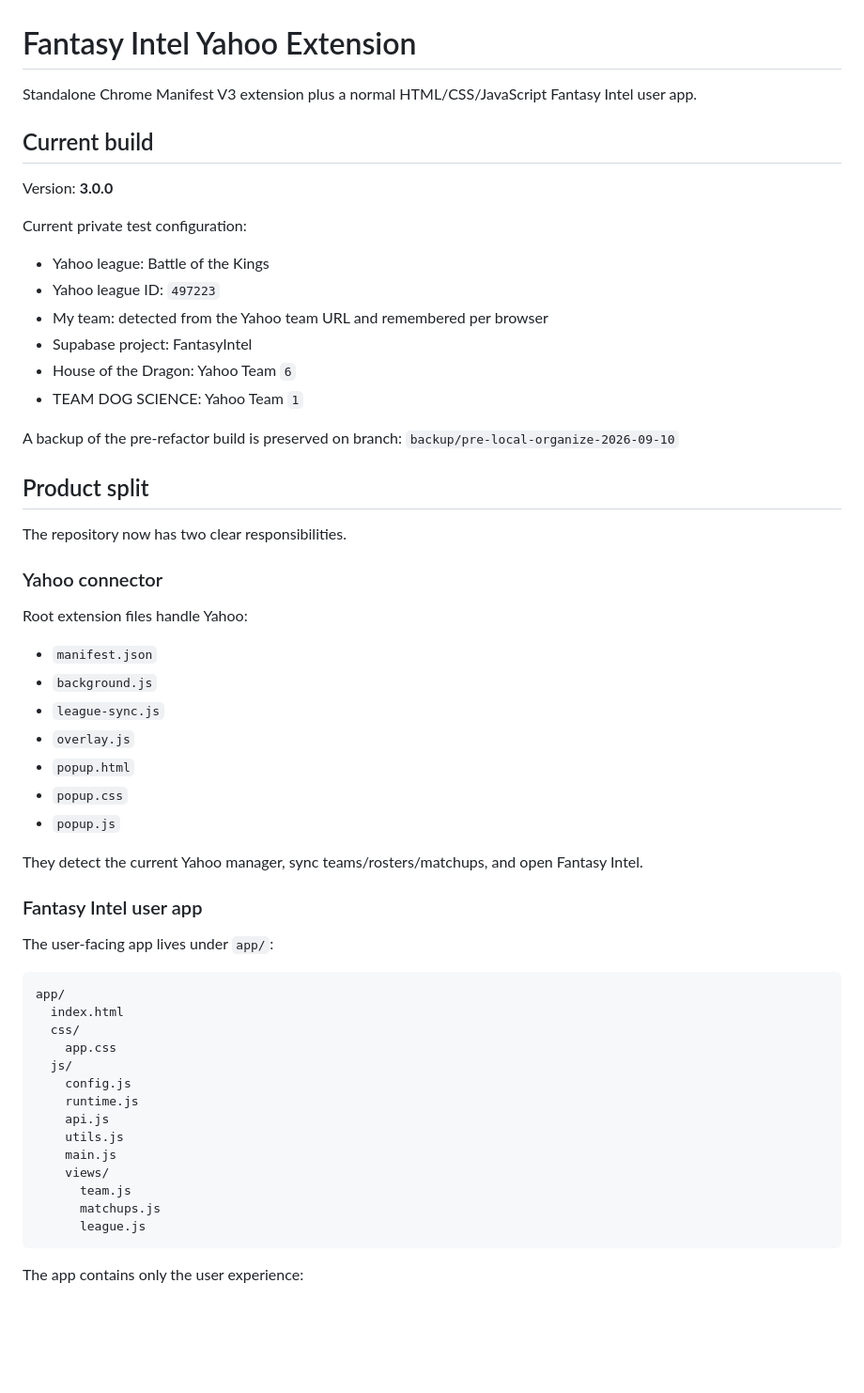
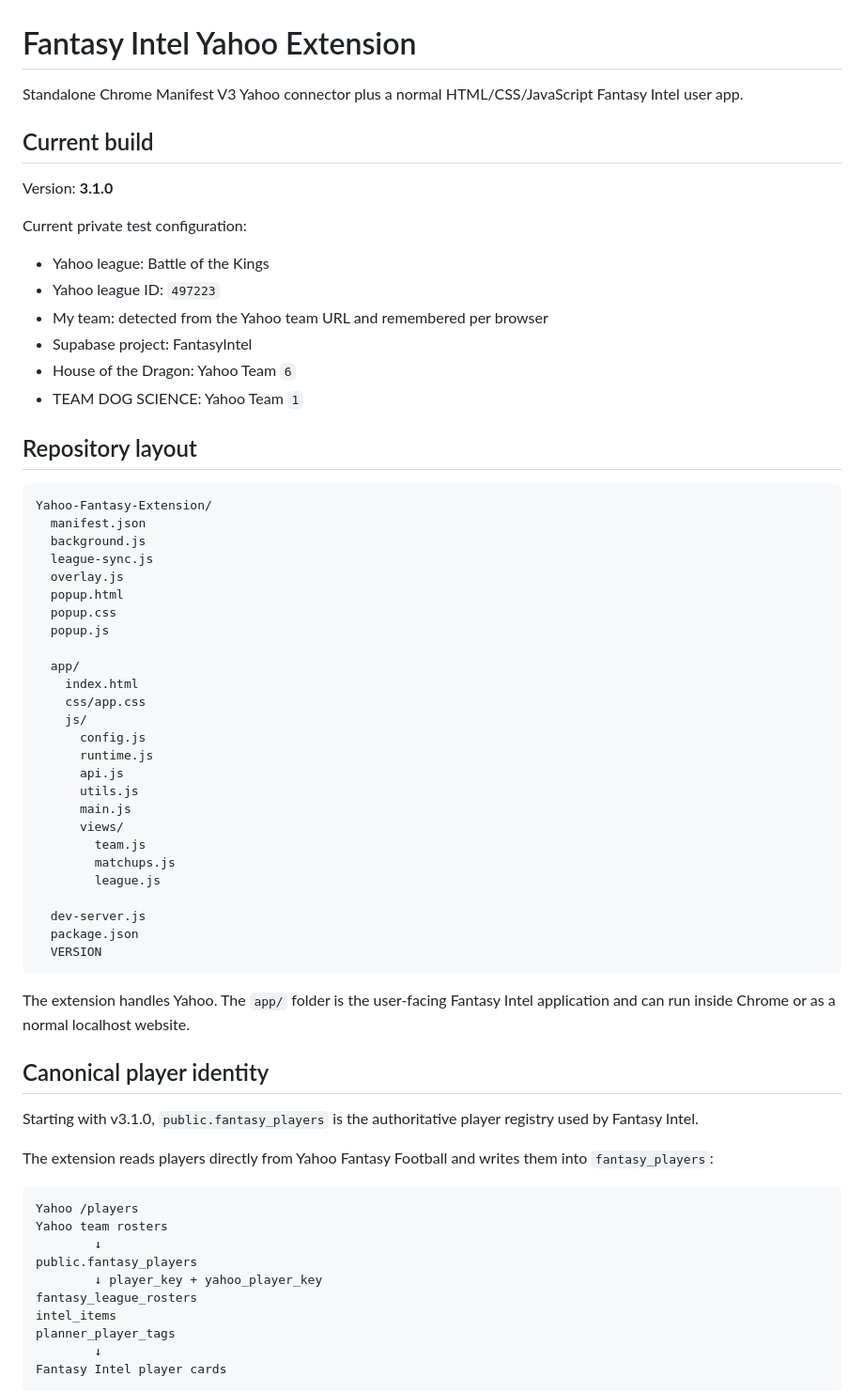
Before and after one commit to Justindema76/Yahoo-Fantasy-Extension, a Markdown page: README.md, the part around one of its changes. Shown at 94% size. GitHub-like rendering; blank space fills up the shorter version.

Commit message:
Document Yahoo player identity architecture

````diff
--- a/README.md
+++ b/README.md
@@ -1,10 +1,10 @@
 # Fantasy Intel Yahoo Extension
 
-Standalone Chrome Manifest V3 extension plus a normal HTML/CSS/JavaScript Fantasy Intel user app.
+Standalone Chrome Manifest V3 Yahoo connector plus a normal HTML/CSS/JavaScript Fantasy Intel user app.
 
 ## Current build
 
-Version: **3.0.0**
+Version: **3.1.0**
 
 Current private test configuration:
 - Yahoo league: Battle of the Kings
@@ -14,45 +14,55 @@ Current private test configuration:
 - House of the Dragon: Yahoo Team `6`
 - TEAM DOG SCIENCE: Yahoo Team `1`
 
-A backup of the pre-refactor build is preserved on branch:
-`backup/pre-local-organize-2026-09-10`
-
-## Product split
-
-The repository now has two clear responsibilities.
-
-### Yahoo connector
-
-Root extension files handle Yahoo:
-- `manifest.json`
-- `background.js`
-- `league-sync.js`
-- `overlay.js`
-- `popup.html`
-- `popup.css`
-- `popup.js`
-
-They detect the current Yahoo manager, sync teams/rosters/matchups, and open Fantasy Intel.
-
-### Fantasy Intel user app
-
-The user-facing app lives under `app/`:
+## Repository layout
 
 ```text
-app/
-  index.html
-  css/
-    app.css
-  js/
-    config.js
-    runtime.js
-    api.js
-    utils.js
-    main.js
-    views/
-      team.js
-      matchups.js
-      league.js
+Yahoo-Fantasy-Extension/
+  manifest.json
+  background.js
+  league-sync.js
+  overlay.js
+  popup.html
+  popup.css
+  popup.js
+
+  app/
+    index.html
+    css/app.css
+    js/
+      config.js
+      runtime.js
+      api.js
+      utils.js
+      main.js
+      views/
+        team.js
+        matchups.js
+        league.js
+
+  dev-server.js
+  package.json
+  VERSION
 ```
 
-The app contains only the user experience:
+The extension handles Yahoo. The `app/` folder is the user-facing Fantasy Intel application and can run inside Chrome or as a normal localhost website.
+
+## Canonical player identity
+
+Starting with v3.1.0, `public.fantasy_players` is the authoritative player registry used by Fantasy Intel.
+
+The extension reads players directly from Yahoo Fantasy Football and writes them into `fantasy_players`:
+
+```text
+Yahoo /players
+Yahoo team rosters
+        ↓
+public.fantasy_players
+        ↓ player_key + yahoo_player_key
+fantasy_league_rosters
+intel_items
+planner_player_tags
+        ↓
+Fantasy Intel player cards
+```
+
````
Also changed, not shown: other parts of README.md (+56 -43 lines).
